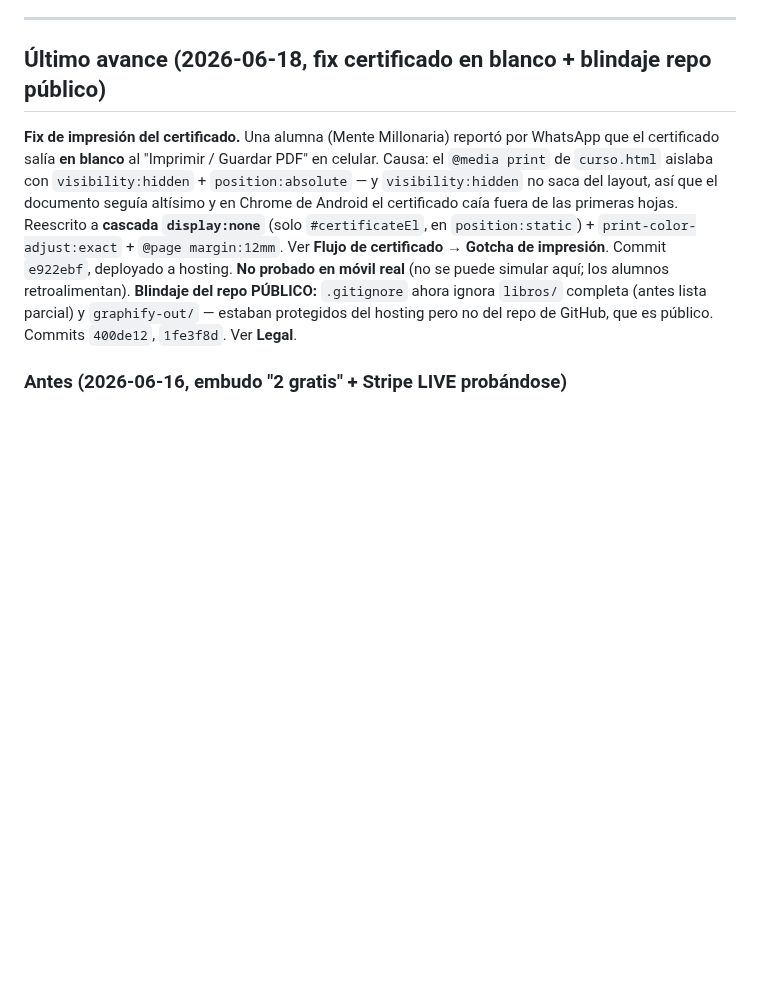
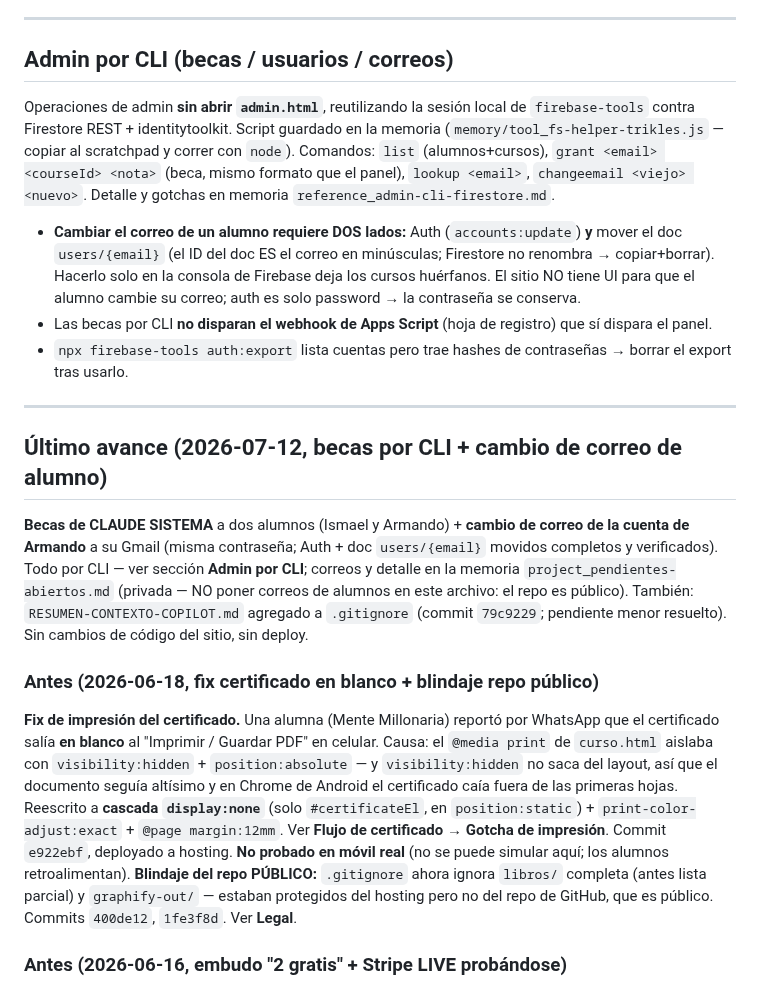
Before and after one commit to cpgermansolis-maker/curso-4dx, a Markdown page: CLAUDE.md, the part around one of its changes. Drawn GitHub-style; blank space fills up the shorter version.

```diff
--- a/CLAUDE.md
+++ b/CLAUDE.md
@@ -158,7 +158,21 @@ npx firebase-tools deploy --only hosting
 
 ---
 
-## Último avance (2026-06-18, fix certificado en blanco + blindaje repo público)
+## Admin por CLI (becas / usuarios / correos)
+
+Operaciones de admin **sin abrir `admin.html`**, reutilizando la sesión local de `firebase-tools` contra Firestore REST + identitytoolkit. Script guardado en la memoria (`memory/tool_fs-helper-trikles.js` — copiar al scratchpad y correr con `node`). Comandos: `list` (alumnos+cursos), `grant <email> <courseId> <nota>` (beca, mismo formato que el panel), `lookup <email>`, `changeemail <viejo> <nuevo>`. Detalle y gotchas en memoria `reference_admin-cli-firestore.md`.
+
+- **Cambiar el correo de un alumno requiere DOS lados:** Auth (`accounts:update`) **y** mover el doc `users/{email}` (el ID del doc ES el correo en minúsculas; Firestore no renombra → copiar+borrar). Hacerlo solo en la consola de Firebase deja los cursos huérfanos. El sitio NO tiene UI para que el alumno cambie su correo; auth es solo password → la contraseña se conserva.
+- Las becas por CLI **no disparan el webhook de Apps Script** (hoja de registro) que sí dispara el panel.
+- `npx firebase-tools auth:export` lista cuentas pero trae hashes de contraseñas → borrar el export tras usarlo.
+
+---
+
+## Último avance (2026-07-12, becas por CLI + cambio de correo de alumno)
+
+**Becas de CLAUDE SISTEMA** a dos alumnos (Ismael y Armando) + **cambio de correo de la cuenta de Armando** a su Gmail (misma contraseña; Auth + doc `users/{email}` movidos completos y verificados). Todo por CLI — ver sección **Admin por CLI**; correos y detalle en la memoria `project_pendientes-abiertos.md` (privada — NO poner correos de alumnos en este archivo: el repo es público). También: `RESUMEN-CONTEXTO-COPILOT.md` agregado a `.gitignore` (commit `79c9229`; pendiente menor resuelto). Sin cambios de código del sitio, sin deploy.
+
+### Antes (2026-06-18, fix certificado en blanco + blindaje repo público)
 
 **Fix de impresión del certificado.** Una alumna (Mente Millonaria) reportó por WhatsApp que el certificado salía **en blanco** al "Imprimir / Guardar PDF" en celular. Causa: el `@media print` de `curso.html` aislaba con `visibility:hidden` + `position:absolute` — y `visibility:hidden` no saca del layout, así que el documento seguía altísimo y en Chrome de Android el certificado caía fuera de las primeras hojas. Reescrito a **cascada `display:none`** (solo `#certificateEl`, en `position:static`) + `print-color-adjust:exact` + `@page margin:12mm`. Ver **Flujo de certificado → Gotcha de impresión**. Commit `e922ebf`, deployado a hosting. **No probado en móvil real** (no se puede simular aquí; los alumnos retroalimentan). **Blindaje del repo PÚBLICO:** `.gitignore` ahora ignora `libros/` completa (antes lista parcial) y `graphify-out/` — estaban protegidos del hosting pero no del repo de GitHub, que es público. Commits `400de12`, `1fe3f8d`. Ver **Legal**.
 
```
Also changed, not shown: other parts of CLAUDE.md (+4 -11 lines).
